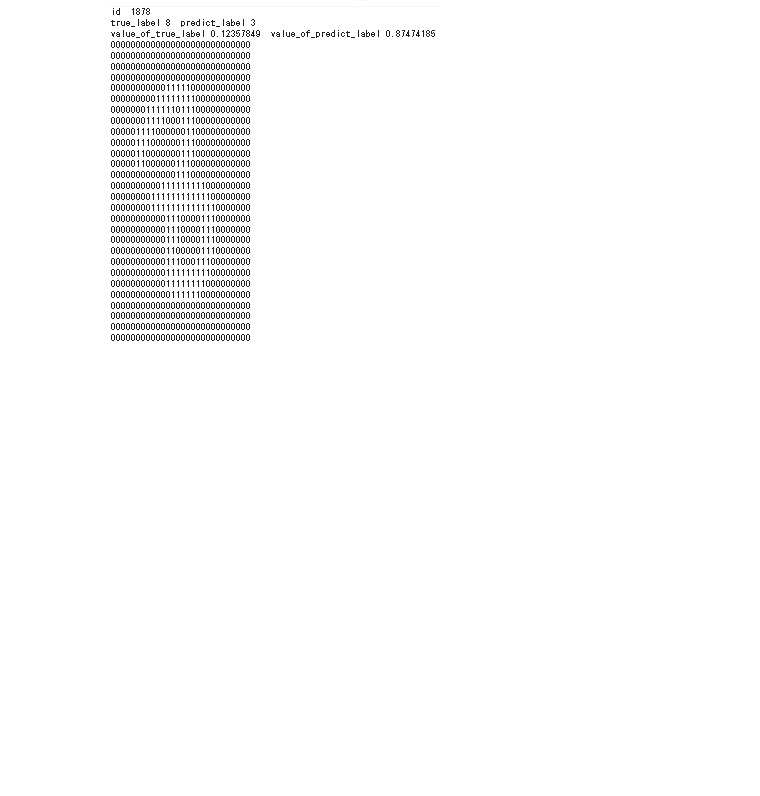
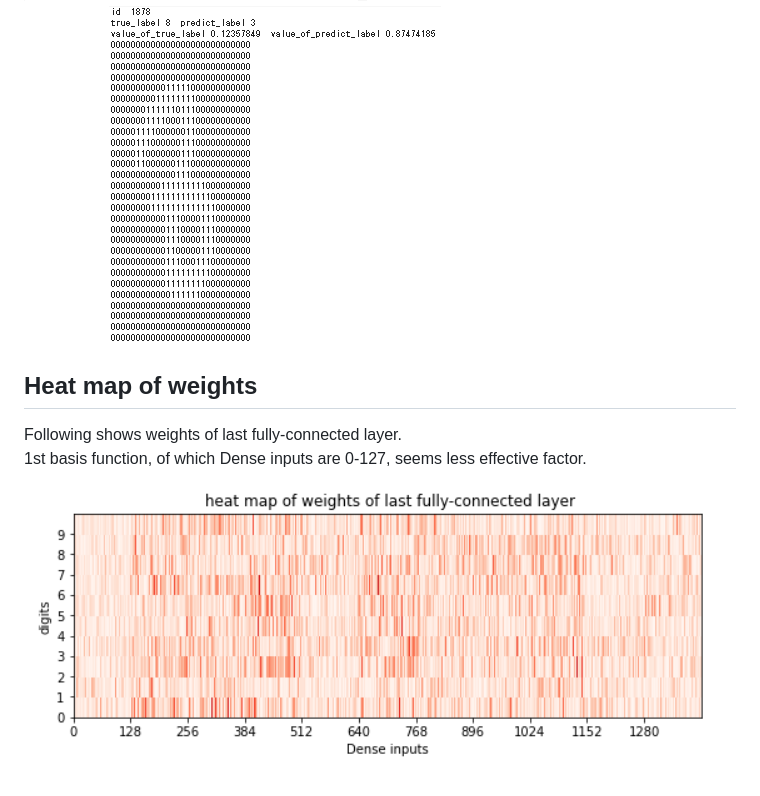
Before and after one commit to shun60s/mnist-basis-function, a Markdown page: README.md, the part around the change. GitHub-like rendering; pictures changed too: docs/heatmap.png (added); blank space fills up the shorter version.

```diff
--- a/README.md
+++ b/README.md
@@ -36,3 +36,11 @@ Following sample are incorrect prediction image with binarization.
 
 ![figure4](docs/incorrect_42.png)
 ![figure5](docs/incorrect_83.png)
+
+
+## Heat map of weights
+
+Following shows weights of last fully-connected layer.
+1st basis function, of which Dense inputs are 0-127, seems less effective factor.
+
+![figure6](docs/heatmap.png)
```
Also changed, not shown: 3 other files.
